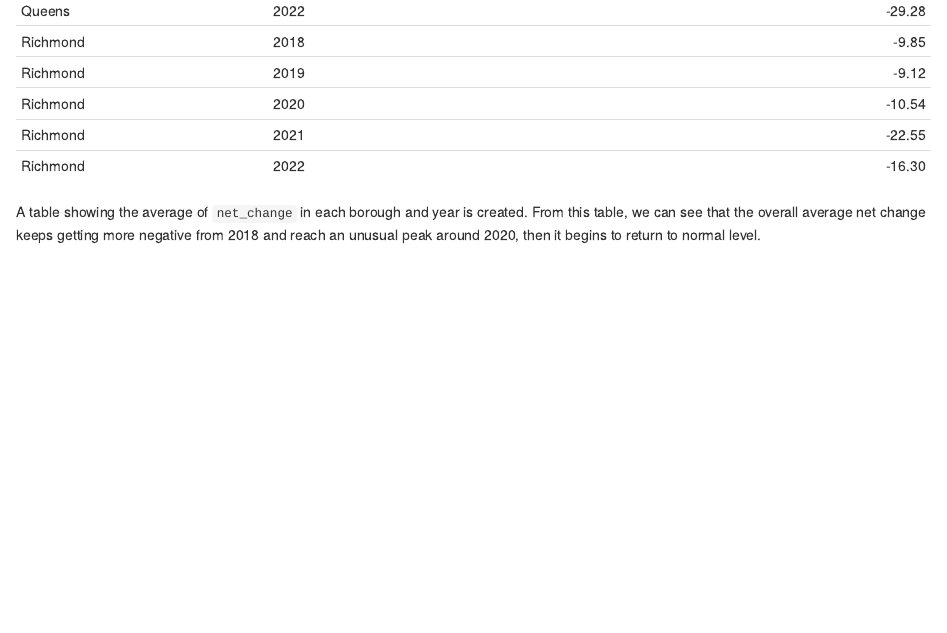
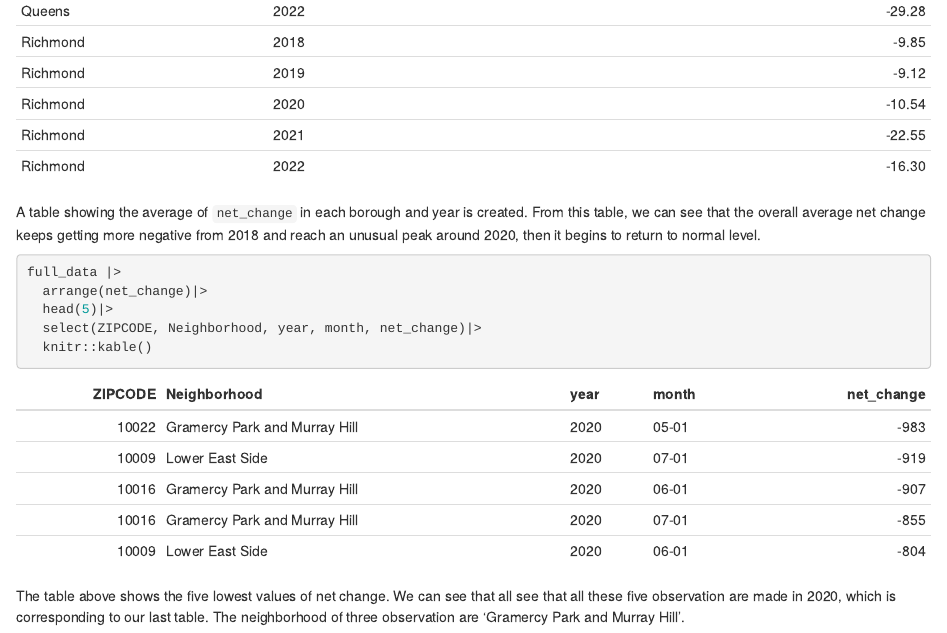
Before and after one commit to XiangxiongFeng/p8105_mtp_xf2270, an R Markdown document (mt_project.Rmd): the page in a window 1100 px wide, from 6000 px down. The pictures show the output file mt_project.html that the author committed with the source, opened offline.

Commit message:
a table showing, across all observed data, the five lowest values of net_change

````diff
--- a/mt_project.Rmd
+++ b/mt_project.Rmd
@@ -122,3 +122,14 @@ full_data |>
 ```
 
 A table showing the average of `net_change` in each borough and year is created. From this table, we can see that the overall average net change keeps getting more negative from 2018 and reach an unusual peak around 2020, then it begins to return to normal level.
+
+
+```{r}
+full_data |>
+  arrange(net_change)|>
+  head(5)|>
+  select(ZIPCODE, Neighborhood, year, month, net_change)|>
+  knitr::kable()
+```
+
+The table above shows the five lowest values of net change. We can see that all see that all these five observation are made in 2020, which is corresponding to our last table. The neighborhood of three observation are 'Gramercy Park and Murray Hill'.
````
Also changed, not shown: mt_project.html.
